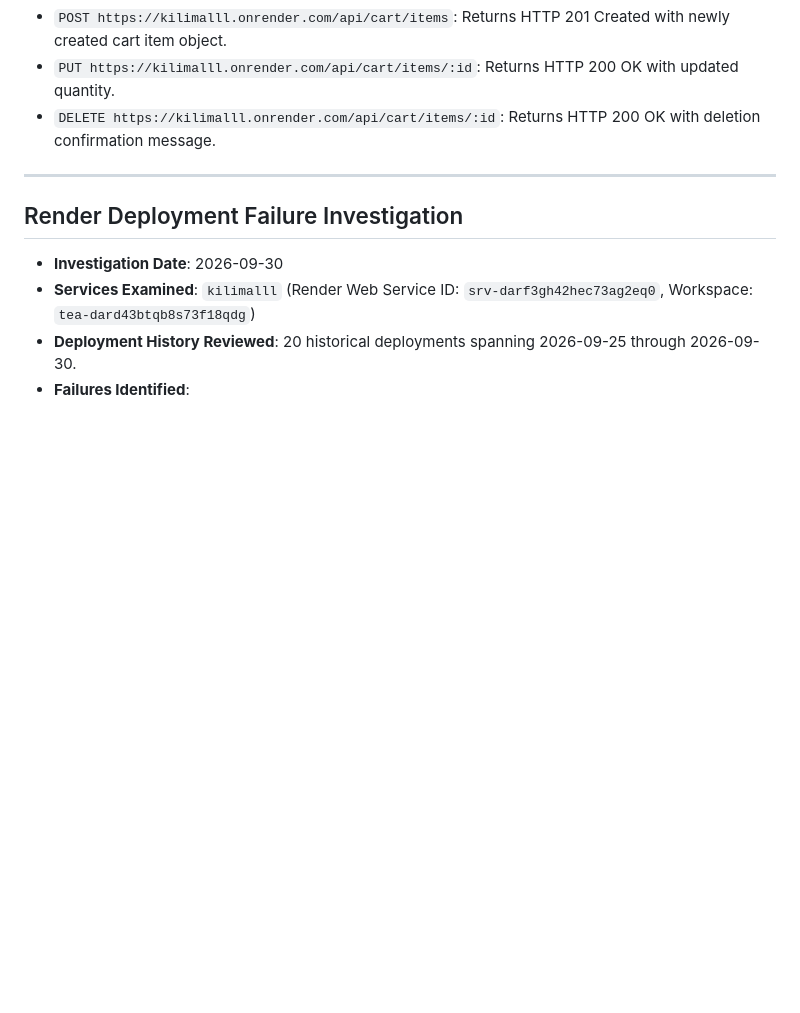
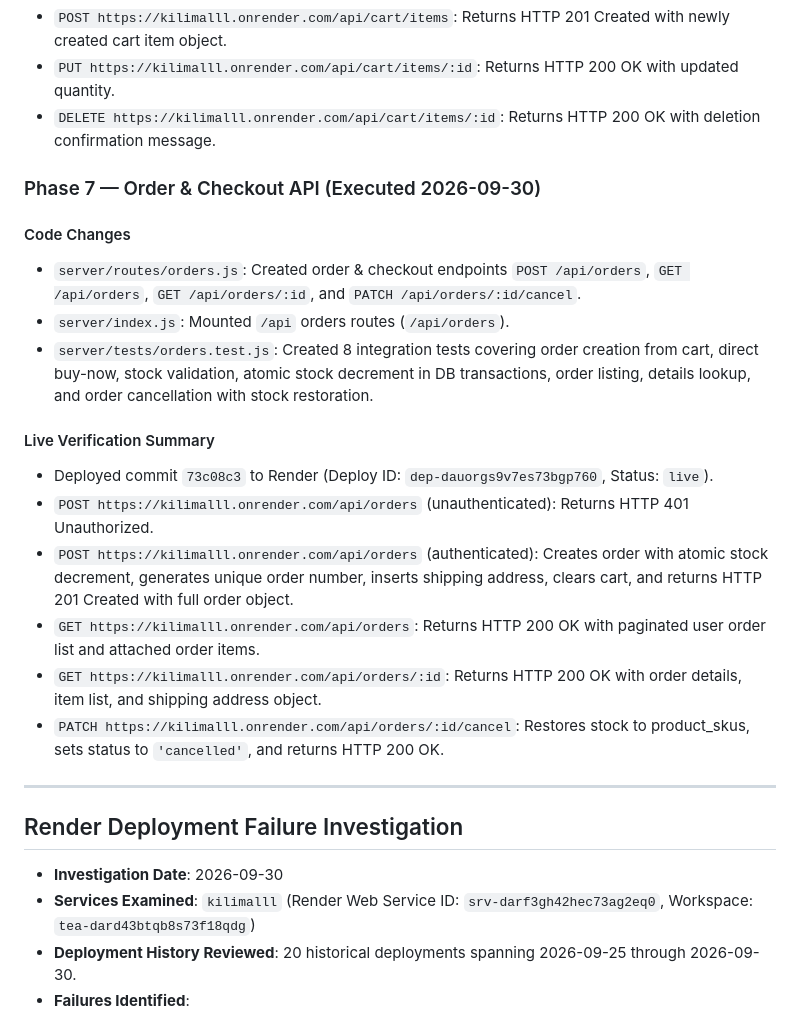
Before and after one commit to Sammy-77A/kilimalll, a Markdown page: RECONSTRUCTION_TRACKER.md, the part around the change. Rendered like a GitHub page; blank space fills up the shorter version.

Commit message:
docs: update RECONSTRUCTION_TRACKER.md with Phase 7 live verification details

```diff
--- a/RECONSTRUCTION_TRACKER.md
+++ b/RECONSTRUCTION_TRACKER.md
@@ -455,6 +455,21 @@ Please perform the following verification steps on the live Render environment:
 - `PUT https://kilimalll.onrender.com/api/cart/items/:id`: Returns HTTP 200 OK with updated quantity.
 - `DELETE https://kilimalll.onrender.com/api/cart/items/:id`: Returns HTTP 200 OK with deletion confirmation message.
 
+### Phase 7 — Order & Checkout API (Executed 2026-09-30)
+
+#### Code Changes
+- `server/routes/orders.js`: Created order & checkout endpoints `POST /api/orders`, `GET /api/orders`, `GET /api/orders/:id`, and `PATCH /api/orders/:id/cancel`.
+- `server/index.js`: Mounted `/api` orders routes (`/api/orders`).
+- `server/tests/orders.test.js`: Created 8 integration tests covering order creation from cart, direct buy-now, stock validation, atomic stock decrement in DB transactions, order listing, details lookup, and order cancellation with stock restoration.
+
+#### Live Verification Summary
+- Deployed commit `73c08c3` to Render (Deploy ID: `dep-dauorgs9v7es73bgp760`, Status: `live`).
+- `POST https://kilimalll.onrender.com/api/orders` (unauthenticated): Returns HTTP 401 Unauthorized.
+- `POST https://kilimalll.onrender.com/api/orders` (authenticated): Creates order with atomic stock decrement, generates unique order number, inserts shipping address, clears cart, and returns HTTP 201 Created with full order object.
+- `GET https://kilimalll.onrender.com/api/orders`: Returns HTTP 200 OK with paginated user order list and attached order items.
+- `GET https://kilimalll.onrender.com/api/orders/:id`: Returns HTTP 200 OK with order details, item list, and shipping address object.
+- `PATCH https://kilimalll.onrender.com/api/orders/:id/cancel`: Restores stock to product_skus, sets status to `'cancelled'`, and returns HTTP 200 OK.
+
 ---
 
 ## Render Deployment Failure Investigation
```
